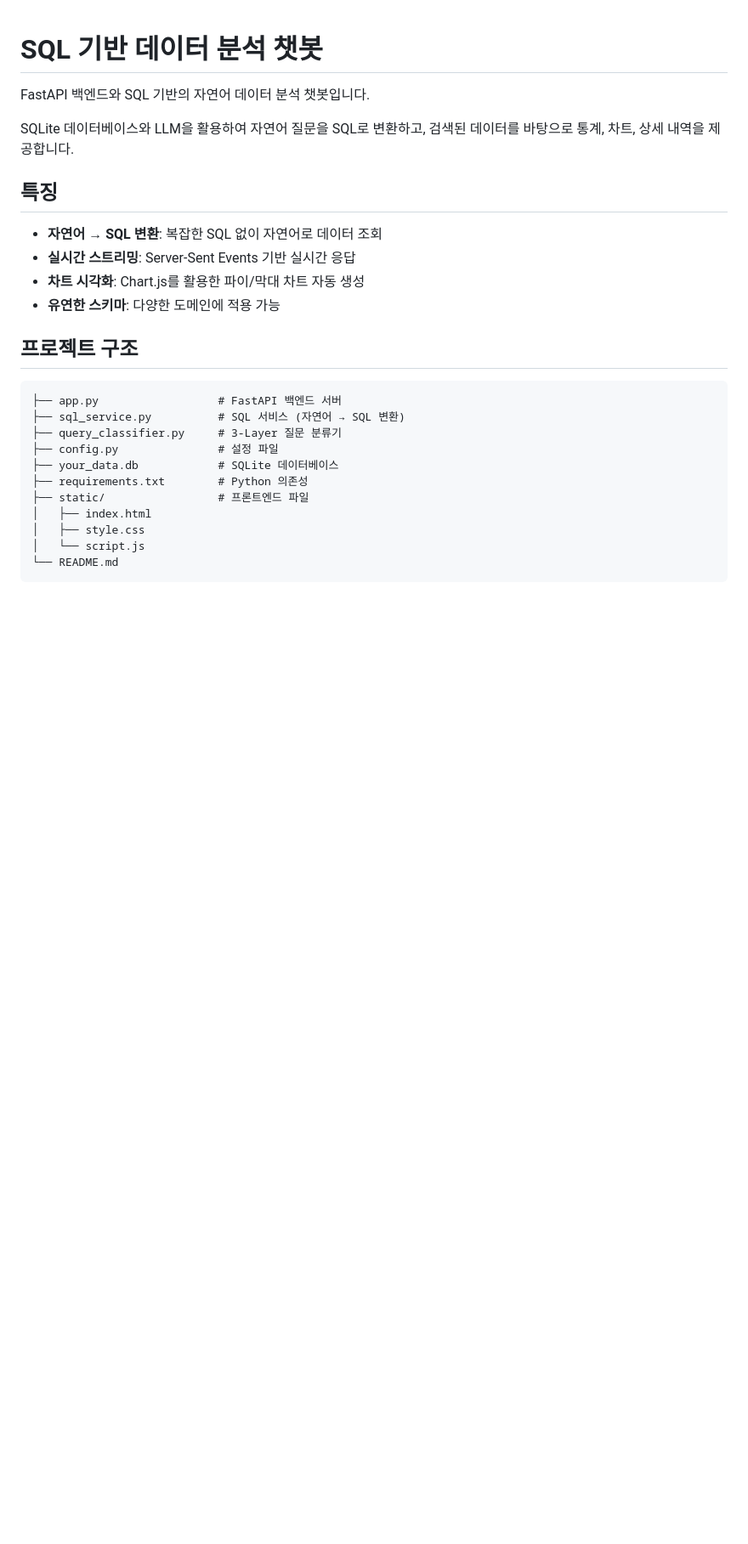
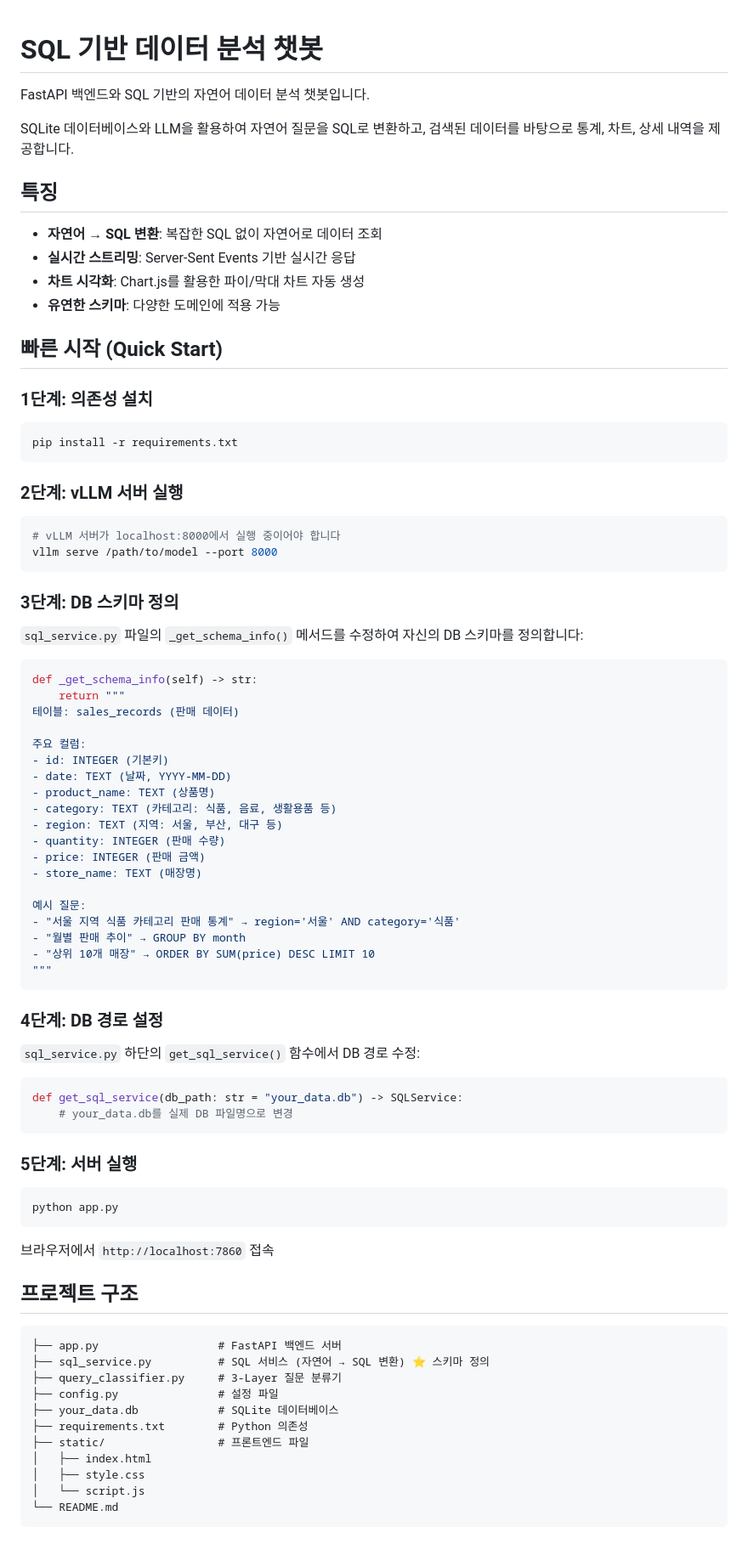
Before and after one commit to cjbim/jbcho_chatbot, a Markdown page: README.md, the part around the change printed below. Shown: that part at 85% size. Rendered like a GitHub page; blank space fills up the shorter version.

````diff
--- a/README.md
+++ b/README.md
@@ -12,11 +12,69 @@ SQLite 데이터베이스와 LLM을 활용하여 자연어 질문을 SQL로 변
 - **차트 시각화**: Chart.js를 활용한 파이/막대 차트 자동 생성
 - **유연한 스키마**: 다양한 도메인에 적용 가능
 
+## 빠른 시작 (Quick Start)
+
+### 1단계: 의존성 설치
+
+```bash
+pip install -r requirements.txt
+```
+
+### 2단계: vLLM 서버 실행
+
+```bash
+# vLLM 서버가 localhost:8000에서 실행 중이어야 합니다
+vllm serve /path/to/model --port 8000
+```
+
+### 3단계: DB 스키마 정의
+
+`sql_service.py` 파일의 `_get_schema_info()` 메서드를 수정하여 자신의 DB 스키마를 정의합니다:
+
+```python
+def _get_schema_info(self) -> str:
+    return """
+테이블: sales_records (판매 데이터)
+
+주요 컬럼:
+- id: INTEGER (기본키)
+- date: TEXT (날짜, YYYY-MM-DD)
+- product_name: TEXT (상품명)
+- category: TEXT (카테고리: 식품, 음료, 생활용품 등)
+- region: TEXT (지역: 서울, 부산, 대구 등)
+- quantity: INTEGER (판매 수량)
+- price: INTEGER (판매 금액)
+- store_name: TEXT (매장명)
+
+예시 질문:
+- "서울 지역 식품 카테고리 판매 통계" → region='서울' AND category='식품'
+- "월별 판매 추이" → GROUP BY month
+- "상위 10개 매장" → ORDER BY SUM(price) DESC LIMIT 10
+"""
+```
+
+### 4단계: DB 경로 설정
+
+`sql_service.py` 하단의 `get_sql_service()` 함수에서 DB 경로 수정:
+
+```python
+def get_sql_service(db_path: str = "your_data.db") -> SQLService:
+    # your_data.db를 실제 DB 파일명으로 변경
+```
+
+### 5단계: 서버 실행
+
+```bash
+python app.py
+```
+
+브라우저에서 `http://localhost:7860` 접속
+
 ## 프로젝트 구조
 
 ```
 ├── app.py                  # FastAPI 백엔드 서버
-├── sql_service.py          # SQL 서비스 (자연어 → SQL 변환)
+├── sql_service.py          # SQL 서비스 (자연어 → SQL 변환) ⭐ 스키마 정의
 ├── query_classifier.py     # 3-Layer 질문 분류기
 ├── config.py               # 설정 파일
 ├── your_data.db            # SQLite 데이터베이스
````
Also changed, not shown: other parts of README.md (+70 -76 lines).
